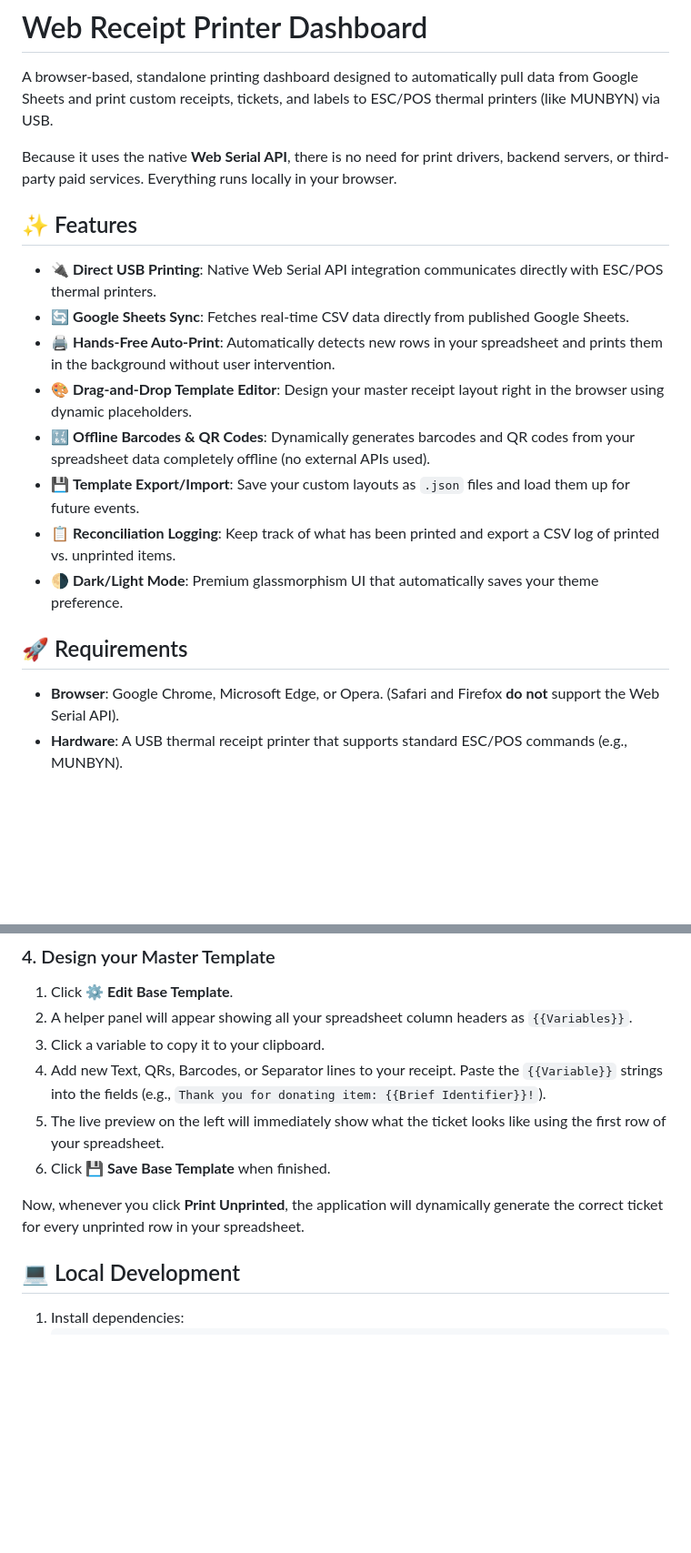
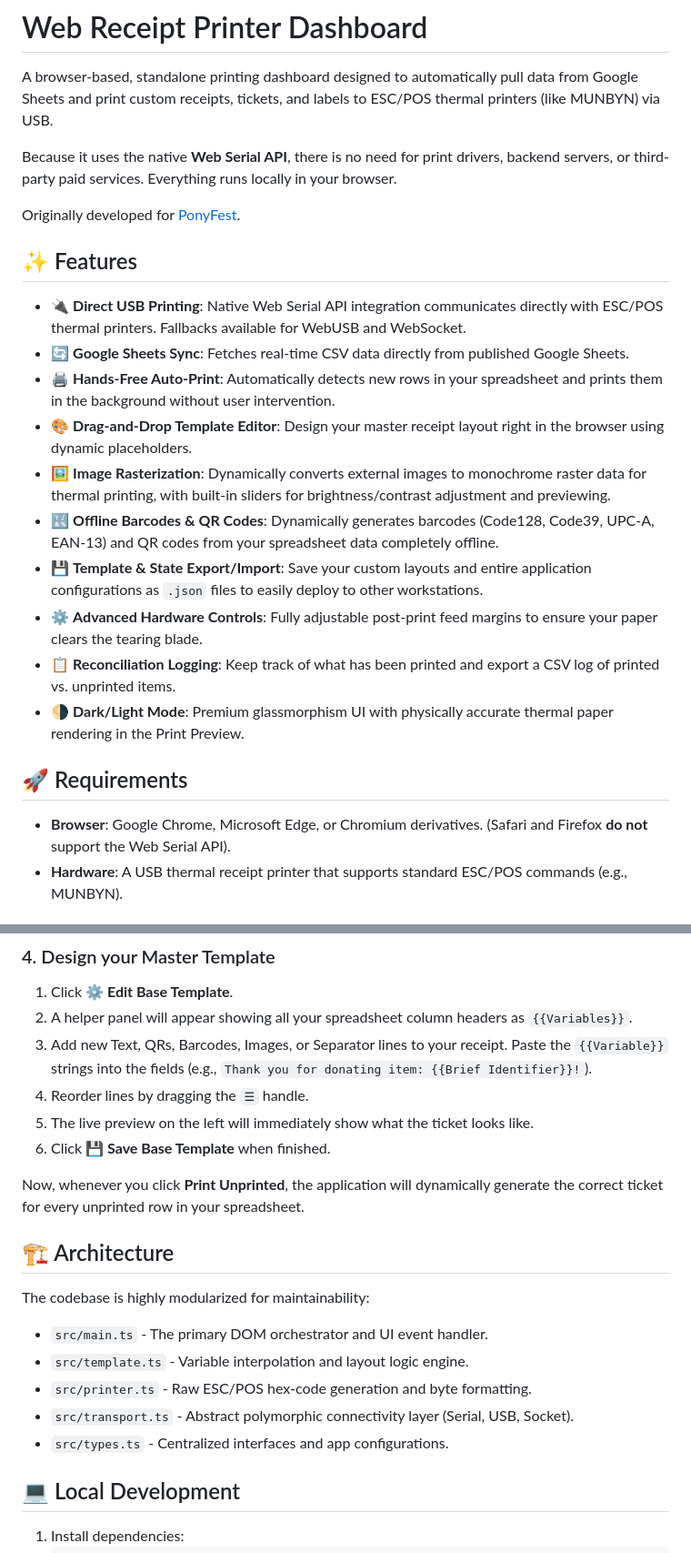
Before and after one commit to Reiuiji/charity-printer, a Markdown page: README.md, 2 parts joined by grey strips. Shown at 91% size. GitHub-like rendering; blank space fills up the shorter version.

Commit message:
docs: update README with new features and architecture

```diff
--- a/README.md
+++ b/README.md
@@ -4,18 +4,22 @@ A browser-based, standalone printing dashboard designed to automatically pull da
 
 Because it uses the native **Web Serial API**, there is no need for print drivers, backend servers, or third-party paid services. Everything runs locally in your browser.
 
+Originally developed for [PonyFest](https://ponyfest.horse).
+
 ## ✨ Features
-*   🔌 **Direct USB Printing**: Native Web Serial API integration communicates directly with ESC/POS thermal printers.
+*   🔌 **Direct USB Printing**: Native Web Serial API integration communicates directly with ESC/POS thermal printers. Fallbacks available for WebUSB and WebSocket.
 *   🔄 **Google Sheets Sync**: Fetches real-time CSV data directly from published Google Sheets.
 *   🖨️ **Hands-Free Auto-Print**: Automatically detects new rows in your spreadsheet and prints them in the background without user intervention.
 *   🎨 **Drag-and-Drop Template Editor**: Design your master receipt layout right in the browser using dynamic placeholders.
-*   🔣 **Offline Barcodes & QR Codes**: Dynamically generates barcodes and QR codes from your spreadsheet data completely offline (no external APIs used).
-*   💾 **Template Export/Import**: Save your custom layouts as `.json` files and load them up for future events.
+*   🖼️ **Image Rasterization**: Dynamically converts external images to monochrome raster data for thermal printing, with built-in sliders for brightness/contrast adjustment and previewing.
+*   🔣 **Offline Barcodes & QR Codes**: Dynamically generates barcodes (Code128, Code39, UPC-A, EAN-13) and QR codes from your spreadsheet data completely offline.
+*   💾 **Template & State Export/Import**: Save your custom layouts and entire application configurations as `.json` files to easily deploy to other workstations.
+*   ⚙️ **Advanced Hardware Controls**: Fully adjustable post-print feed margins to ensure your paper clears the tearing blade.
 *   📋 **Reconciliation Logging**: Keep track of what has been printed and export a CSV log of printed vs. unprinted items.
-*   🌗 **Dark/Light Mode**: Premium glassmorphism UI that automatically saves your theme preference.
+*   🌗 **Dark/Light Mode**: Premium glassmorphism UI with physically accurate thermal paper rendering in the Print Preview.
 
 ## 🚀 Requirements
-*   **Browser**: Google Chrome, Microsoft Edge, or Opera. (Safari and Firefox **do not** support the Web Serial API).
+*   **Browser**: Google Chrome, Microsoft Edge, or Chromium derivatives. (Safari and Firefox **do not** support the Web Serial API).
 *   **Hardware**: A USB thermal receipt printer that supports standard ESC/POS commands (e.g., MUNBYN).
 
 ## 🛠️ Setup Instructions
@@ -41,12 +45,21 @@ For the app to read your data, your Google Sheet must be published to the web as
 ### 4. Design your Master Template
 1. Click **⚙️ Edit Base Template**.
 2. A helper panel will appear showing all your spreadsheet column headers as `{{Variables}}`.
-3. Click a variable to copy it to your clipboard.
-4. Add new Text, QRs, Barcodes, or Separator lines to your receipt. Paste the `{{Variable}}` strings into the fields (e.g., `Thank you for donating item: {{Brief Identifier}}!`).
-5. The live preview on the left will immediately show what the ticket looks like using the first row of your spreadsheet.
+3. Add new Text, QRs, Barcodes, Images, or Separator lines to your receipt. Paste the `{{Variable}}` strings into the fields (e.g., `Thank you for donating item: {{Brief Identifier}}!`).
+4. Reorder lines by dragging the `☰` handle.
+5. The live preview on the left will immediately show what the ticket looks like.
 6. Click **💾 Save Base Template** when finished.
 
 Now, whenever you click **Print Unprinted**, the application will dynamically generate the correct ticket for every unprinted row in your spreadsheet.
+
+## 🏗️ Architecture
+
+The codebase is highly modularized for maintainability:
+*   `src/main.ts` - The primary DOM orchestrator and UI event handler.
+*   `src/template.ts` - Variable interpolation and layout logic engine.
+*   `src/printer.ts` - Raw ESC/POS hex-code generation and byte formatting.
+*   `src/transport.ts` - Abstract polymorphic connectivity layer (Serial, USB, Socket).
+*   `src/types.ts` - Centralized interfaces and app configurations.
 
 ## 💻 Local Development
 
```
